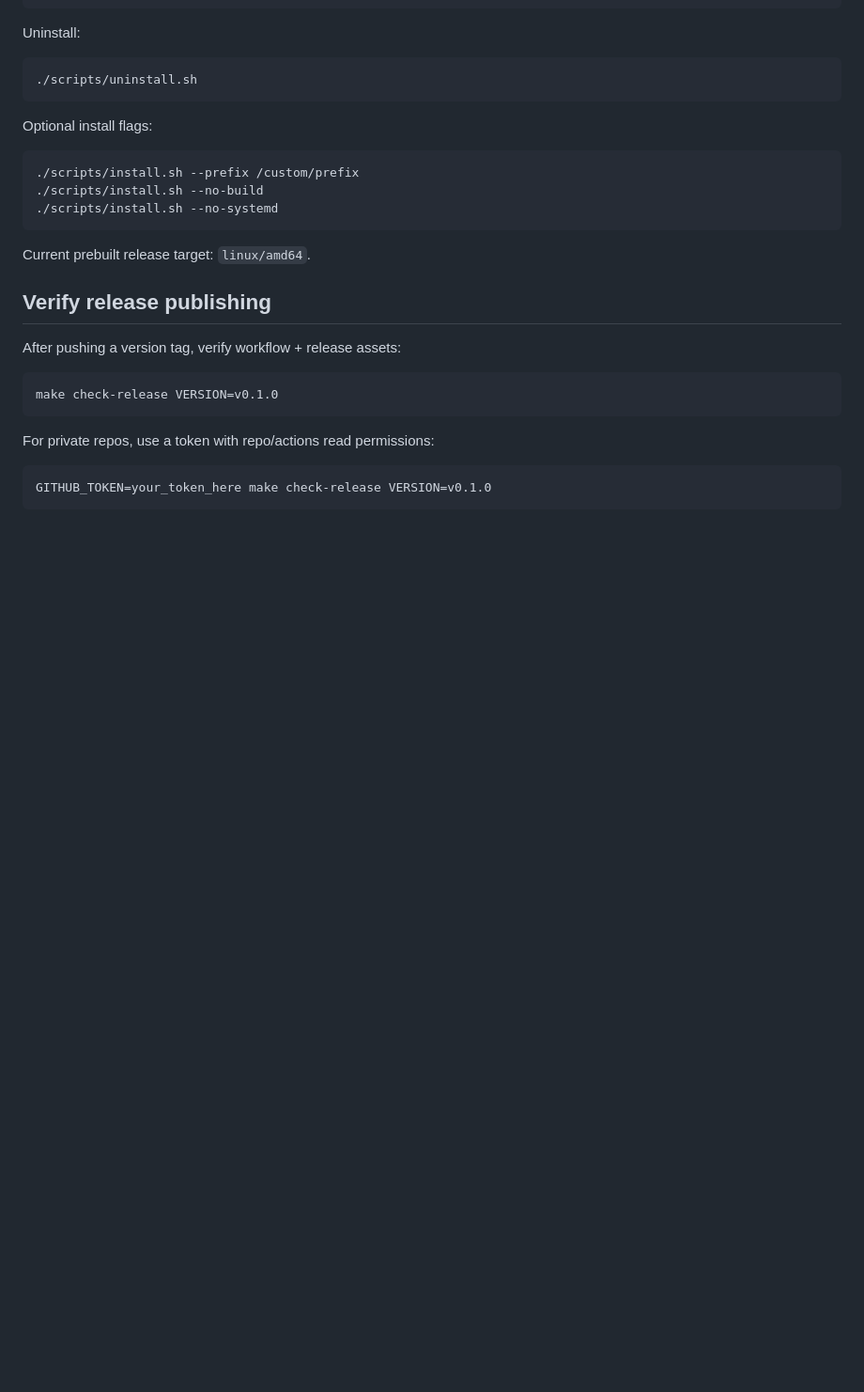
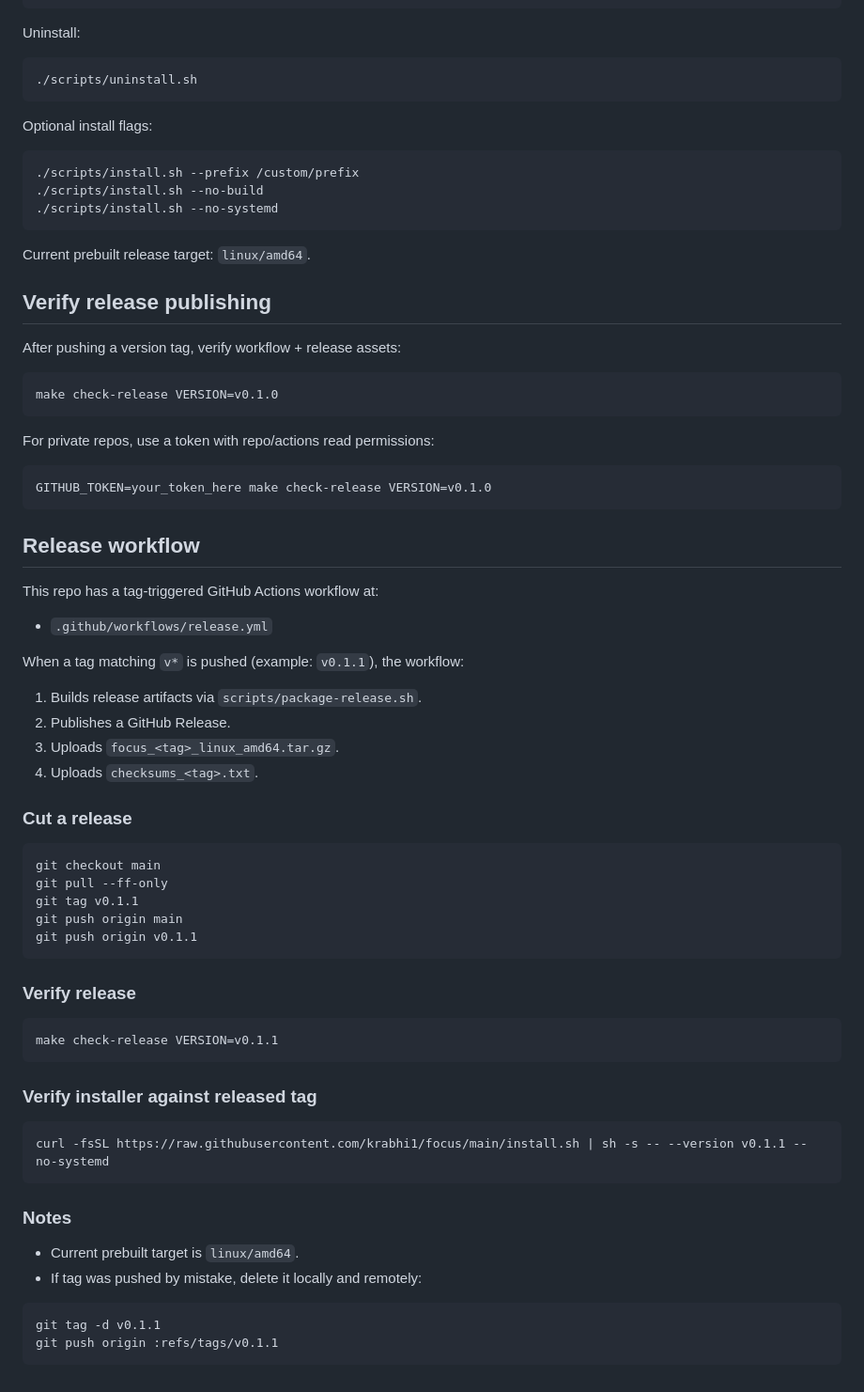
Before and after one commit to krabhi1/focus, a Markdown page: README.md, the part around the change. Shown at 94% size. Drawn GitHub-style; blank space fills up the shorter version.

Commit message:
Document GitHub release workflow in README

````diff
--- a/README.md
+++ b/README.md
@@ -115,3 +115,48 @@ For private repos, use a token with repo/actions read permissions:
 ```bash
 GITHUB_TOKEN=your_token_here make check-release VERSION=v0.1.0
 ```
+
+## Release workflow
+
+This repo has a tag-triggered GitHub Actions workflow at:
+
+- `.github/workflows/release.yml`
+
+When a tag matching `v*` is pushed (example: `v0.1.1`), the workflow:
+
+1. Builds release artifacts via `scripts/package-release.sh`.
+2. Publishes a GitHub Release.
+3. Uploads `focus_<tag>_linux_amd64.tar.gz`.
+4. Uploads `checksums_<tag>.txt`.
+
+### Cut a release
+
+```bash
+git checkout main
+git pull --ff-only
+git tag v0.1.1
+git push origin main
+git push origin v0.1.1
+```
+
+### Verify release
+
+```bash
+make check-release VERSION=v0.1.1
+```
+
+### Verify installer against released tag
+
+```bash
+curl -fsSL https://raw.githubusercontent.com/krabhi1/focus/main/install.sh | sh -s -- --version v0.1.1 --no-systemd
+```
+
+### Notes
+
+- Current prebuilt target is `linux/amd64`.
+- If tag was pushed by mistake, delete it locally and remotely:
+
+```bash
+git tag -d v0.1.1
+git push origin :refs/tags/v0.1.1
+```
````
